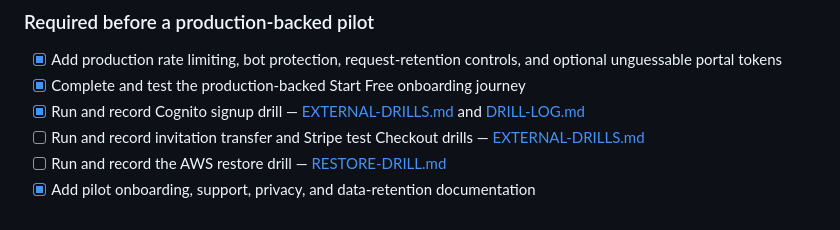
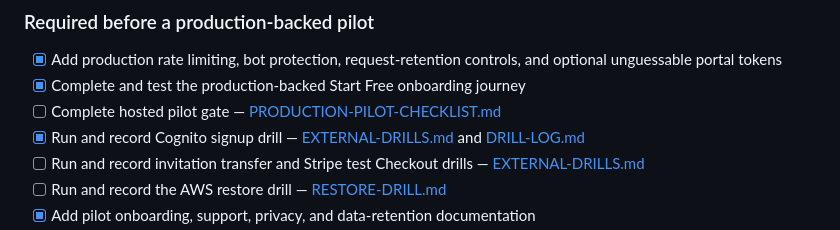
Before and after one commit to jmmmdv/RequestFlowAI, a Markdown page: README.md, the part around the change. Drawn GitHub-style.

Commit message:
Add production pilot deployment checklist
Co-authored-by: Cursor <cursoragent@cursor.com>

```diff
--- a/README.md
+++ b/README.md
@@ -260,6 +260,7 @@ planning assistants are deterministic rules, not an external LLM.
 
 - [x] Add production rate limiting, bot protection, request-retention controls, and optional unguessable portal tokens
 - [x] Complete and test the production-backed Start Free onboarding journey
+- [ ] Complete hosted pilot gate — [PRODUCTION-PILOT-CHECKLIST.md](docs/saas/PRODUCTION-PILOT-CHECKLIST.md)
 - [x] Run and record Cognito signup drill — [EXTERNAL-DRILLS.md](docs/saas/EXTERNAL-DRILLS.md) and [DRILL-LOG.md](docs/saas/DRILL-LOG.md)
 - [ ] Run and record invitation transfer and Stripe test Checkout drills — [EXTERNAL-DRILLS.md](docs/saas/EXTERNAL-DRILLS.md)
 - [ ] Run and record the AWS restore drill — [RESTORE-DRILL.md](docs/operations/RESTORE-DRILL.md)
```
Also changed, not shown: docs/saas/PRODUCTION-PILOT-CHECKLIST.md (added, +411 -0 lines), docs/saas/SAAS-LAUNCH.md (+2 -0 lines).
